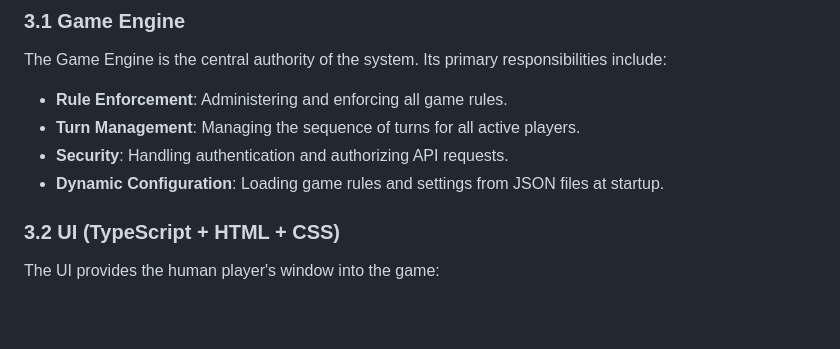
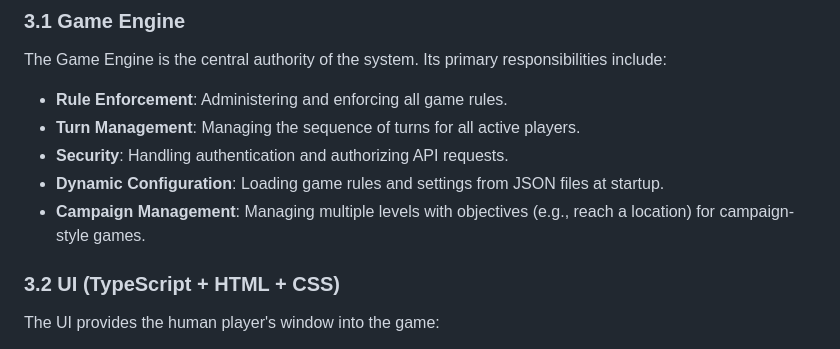
Before and after one commit to PapaTomGames/papatomgames.github.io, a Markdown page: opencode/docs/Architecture.md, the part around one of its changes. Rendered like a GitHub page; blank space fills up the shorter version.

```diff
--- a/opencode/docs/Architecture.md
+++ b/opencode/docs/Architecture.md
@@ -21,6 +21,7 @@ The Game Engine is the central authority of the system. Its primary responsibili
 - **Turn Management**: Managing the sequence of turns for all active players.
 - **Security**: Handling authentication and authorizing API requests.
 - **Dynamic Configuration**: Loading game rules and settings from JSON files at startup.
+- **Campaign Management**: Managing multiple levels with objectives (e.g., reach a location) for campaign-style games.
 
 ### 3.2 UI (TypeScript + HTML + CSS)
 The UI provides the human player's window into the game:
```
Also changed, not shown: other parts of opencode/docs/Architecture.md (+1 -1 lines), opencode/docs/PlayerAPIDesign.md (+36 -0 lines), opencode/docs/Requirements.md (+6 -0 lines).
